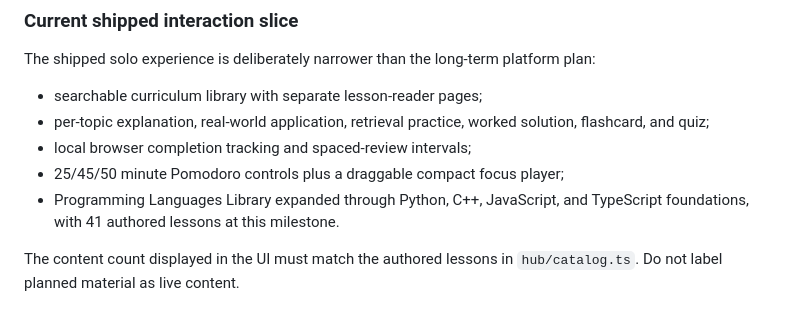
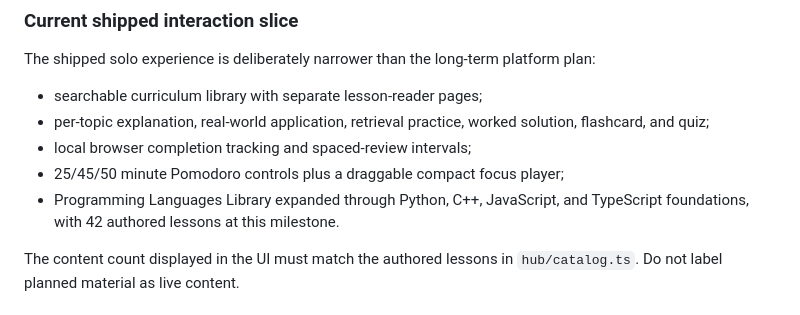
Before and after one commit to leemaxyum/TPLAYTV, a Markdown page: docs/HUB_LEARN_PRODUCT_PLAN.md, the part around the change. Drawn GitHub-style.

```diff
--- a/docs/HUB_LEARN_PRODUCT_PLAN.md
+++ b/docs/HUB_LEARN_PRODUCT_PLAN.md
@@ -23,7 +23,7 @@ The shipped solo experience is deliberately narrower than the long-term platform
 - per-topic explanation, real-world application, retrieval practice, worked solution, flashcard, and quiz;
 - local browser completion tracking and spaced-review intervals;
 - 25/45/50 minute Pomodoro controls plus a draggable compact focus player;
-- Programming Languages Library expanded through Python, C++, JavaScript, and TypeScript foundations, with 41 authored lessons at this milestone.
+- Programming Languages Library expanded through Python, C++, JavaScript, and TypeScript foundations, with 42 authored lessons at this milestone.
 
 The content count displayed in the UI must match the authored lessons in `hub/catalog.ts`. Do not label planned material as live content.
 
```
